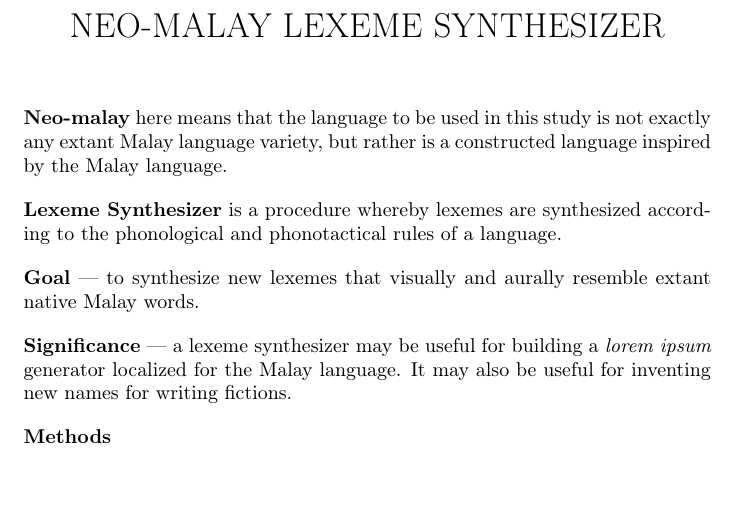
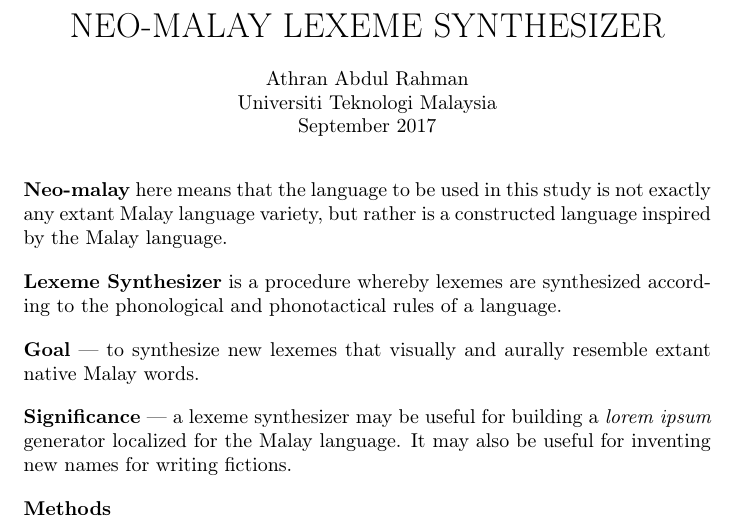
Before and after one commit to AliceCengal/Neomalay-Lexeme-Synthesizer, a LaTeX document (malayphonotactics.tex): part of page 1 of 5, cut so that both start at the same text, the shorter picture padded with empty space. Compiled offline with pdfLaTeX.

Commit message:
Reformat

```diff
--- a/malayphonotactics.tex
+++ b/malayphonotactics.tex
@@ -8,7 +8,10 @@
 \newcommand{\grapheme}[1]{\textlangle#1\textrangle}
 \begin{document}
 
-\begin{center} {\LARGE NEO-MALAY LEXEME SYNTHESIZER}\bigskip \end{center}
+\begin{center} {\LARGE NEO-MALAY LEXEME SYNTHESIZER}\\ \bigskip
+Athran Abdul Rahman\\
+Universiti Teknologi Malaysia\\
+September 2017\end{center}
 
 \textbf{Neo-malay} here means that the language to be used in this study is not exactly any extant Malay language variety, but rather is a constructed language inspired by the Malay language.
 
```
Also changed, not shown: References/JIPA-Malay.pdf (renamed from JIPA-Malay.pdf), References/ipa342b.pdf (renamed from ipa342b.pdf), References/nusa-v16-p57-67.pdf (renamed from nusa-v16-p57-67.pdf), malayphonotactics.pdf, 1 other file.
